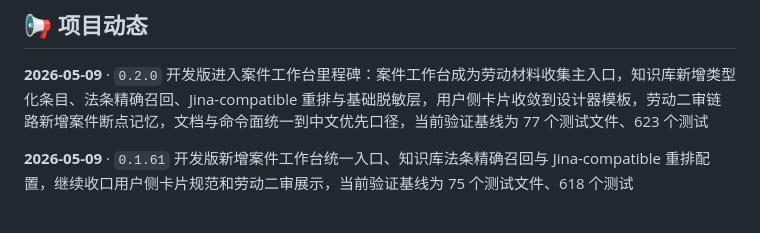
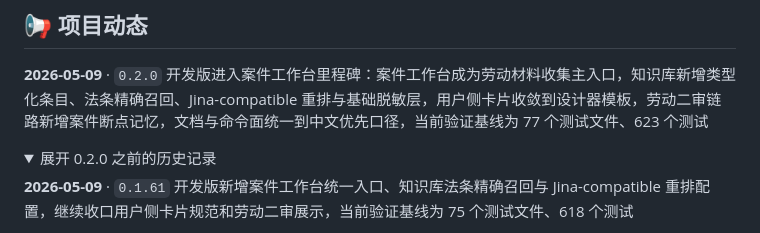
Before and after one commit to Clukay-Fun/feishu-opencode-bridge, a Markdown page: README.md, the part around the change. GitHub-like rendering; folded sections open.

Commit message:
[codex][docs] 折叠0.2.0前项目动态

```diff
--- a/README.md
+++ b/README.md
@@ -20,6 +20,9 @@
 ## 📢 项目动态
 
 **2026-05-09** · `0.2.0` 开发版进入案件工作台里程碑：案件工作台成为劳动材料收集主入口，知识库新增类型化条目、法条精确召回、Jina-compatible 重排与基础脱敏层，用户侧卡片收敛到设计器模板，劳动二审链路新增案件断点记忆，文档与命令面统一到中文优先口径，当前验证基线为 77 个测试文件、623 个测试
+
+<details>
+<summary>展开 0.2.0 之前的历史记录</summary>
 
 **2026-05-09** · `0.1.61` 开发版新增案件工作台统一入口、知识库法条精确召回与 Jina-compatible 重排配置，继续收口用户侧卡片规范和劳动二审展示，当前验证基线为 75 个测试文件、618 个测试
 
```
